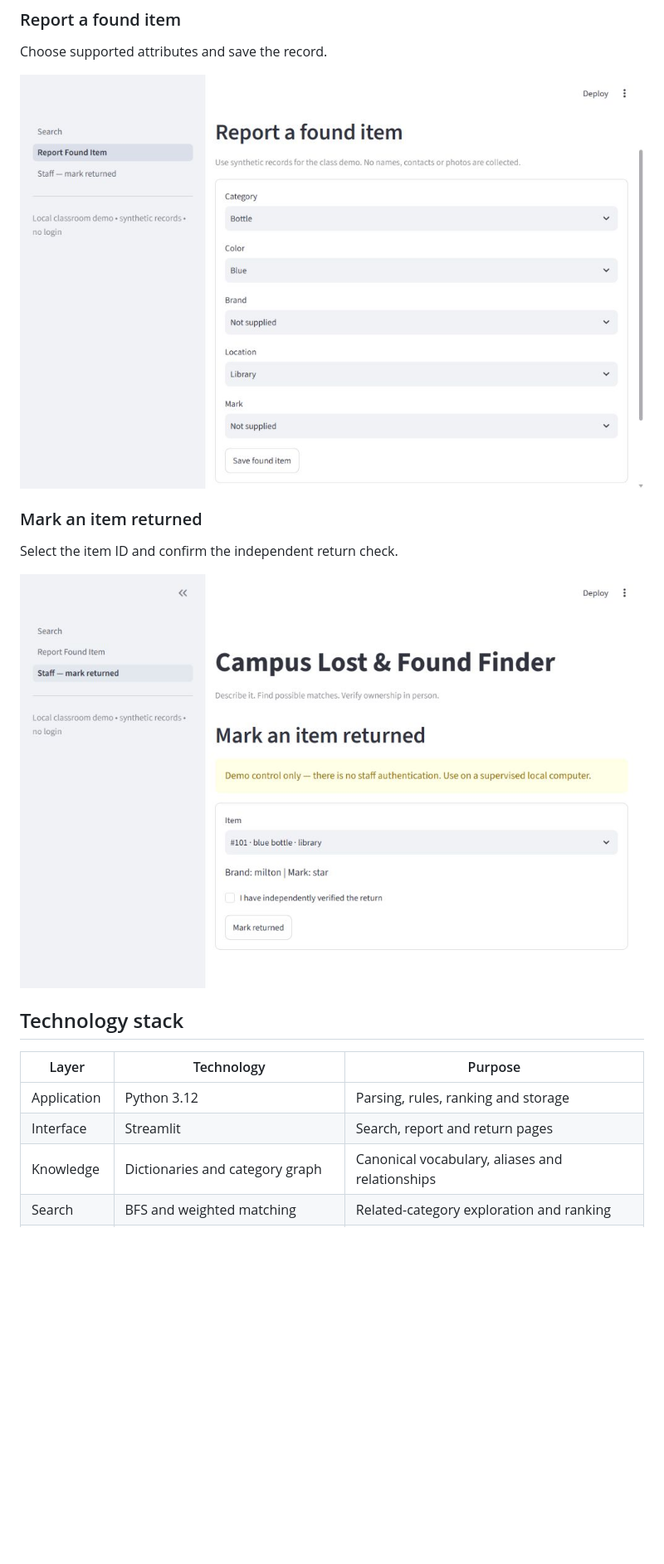
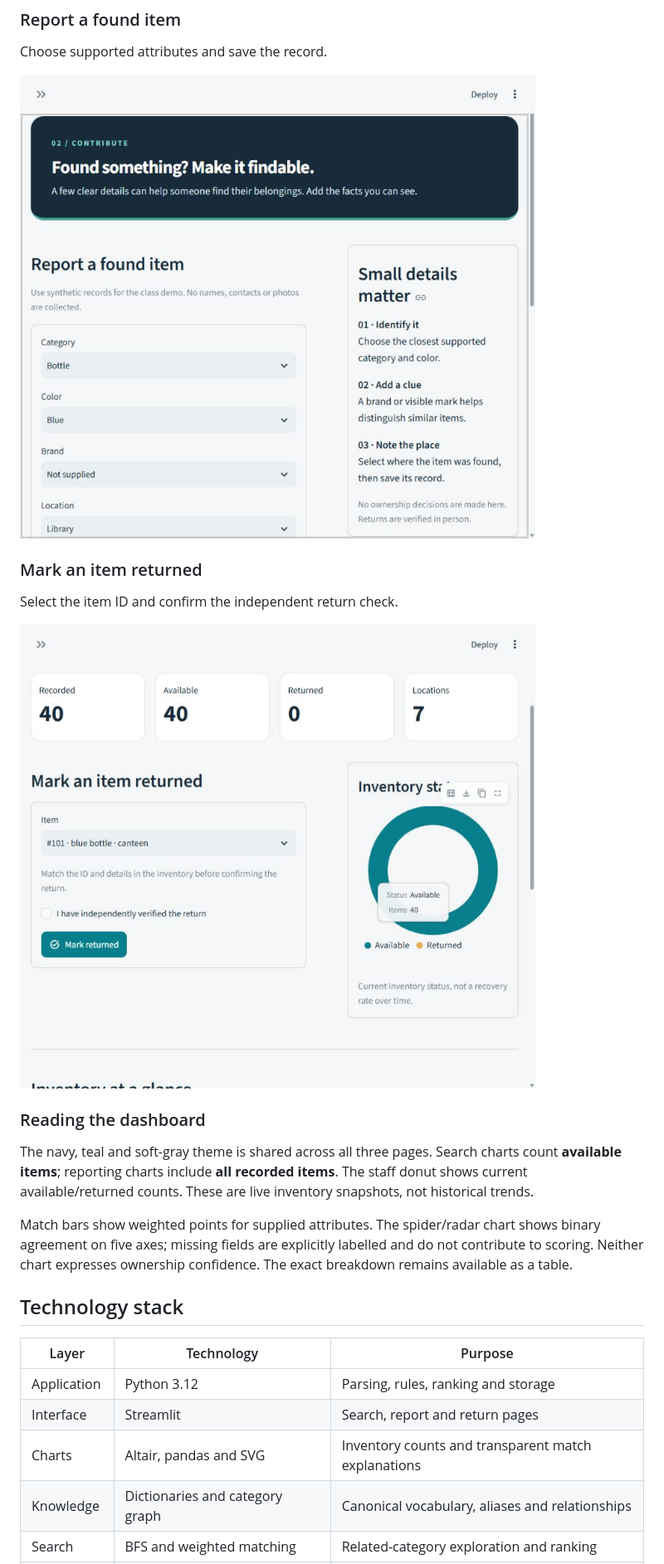
Before and after one commit to ananyajoshi-cseai/lost-and-found-smart-box, a Markdown page: README.md, the part around one of its changes. Shown at 83% size. GitHub-like rendering; pictures changed too: assets/screenshots/report.jpg, assets/screenshots/staff.jpg; folded sections open; blank space fills up the shorter version.

Commit message:
Redesign Finder dashboard with live inventory and match charts

```diff
--- a/README.md
+++ b/README.md
@@ -90,12 +99,19 @@ Select the item ID and confirm the independent return check.
 
 </details>
 
+### Reading the dashboard
+
+The navy, teal and soft-gray theme is shared across all three pages. Search charts count **available items**; reporting charts include **all recorded items**. The staff donut shows current available/returned counts. These are live inventory snapshots, not historical trends.
+
+Match bars show weighted points for supplied attributes. The spider/radar chart shows binary agreement on five axes; missing fields are explicitly labelled and do not contribute to scoring. Neither chart expresses ownership confidence. The exact breakdown remains available as a table.
+
 ## Technology stack
 
 | Layer | Technology | Purpose |
 | --- | --- | --- |
 | Application | Python 3.12 | Parsing, rules, ranking and storage |
 | Interface | Streamlit | Search, report and return pages |
+| Charts | Altair, pandas and SVG | Inventory counts and transparent match explanations |
 | Knowledge | Dictionaries and category graph | Canonical vocabulary, aliases and relationships |
 | Search | BFS and weighted matching | Related-category exploration and ranking |
 | Persistence | JSON, FileLock, atomic replacement | Validated local reads and writes |
```
Also changed, not shown: other parts of README.md (+13 -3 lines), assets/screenshots/heatmap.jpg (added), assets/screenshots/overview.jpg, assets/screenshots/radar.jpg (added), assets/screenshots/search.jpg, 8 other files.
